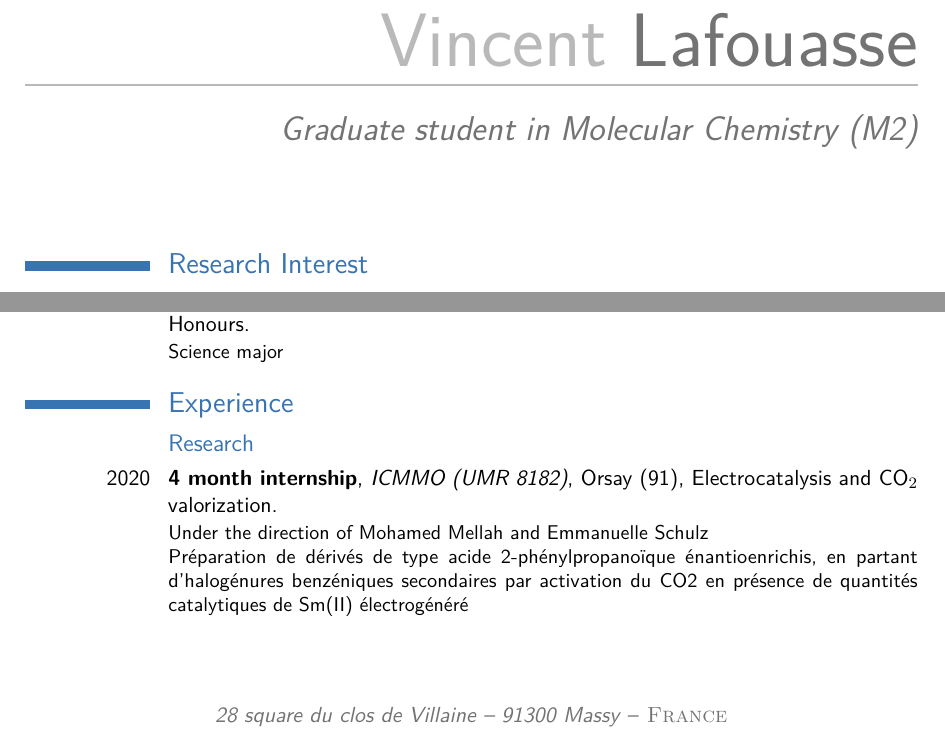
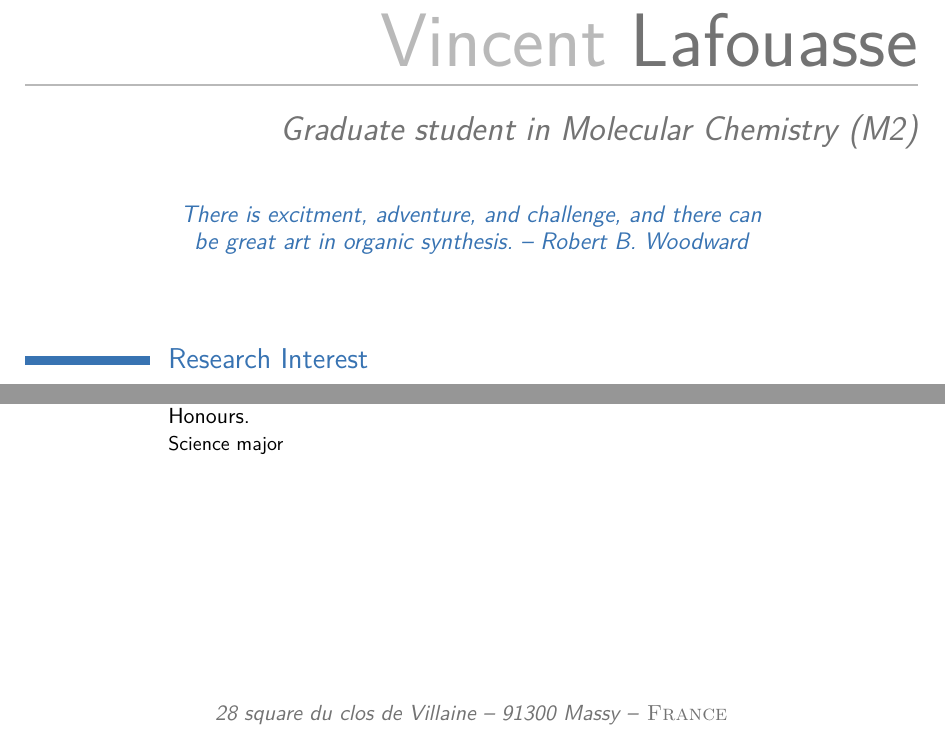
Before and after one commit to vincent-lafouasse/resume, a LaTeX CV (cv_en.tex): two parts of page 1 of 2, joined at a grey line, cut so that both start at the same text. Compiled offline with pdfLaTeX; a LaTeX package or settings file that is missing is left out.

Commit message:
removed internship, added quote

```diff
--- a/cv_en.tex
+++ b/cv_en.tex
@@ -17,6 +17,7 @@
 \phone[mobile]{+33 6 21 59 25 74}
 \phone[fixed]{+33 9 50 40 28 82}
 \email{vincentlafouasse@live.fr}
+\quote{There is excitment, adventure, and challenge, and there can be great art in organic synthesis. – Robert B. Woodward}
 
 %-------------------------------------------------------------------------------
 %            content
@@ -66,16 +67,12 @@ supramolecular chemistry, chemical biology, and chemistry for optoelectronics.%
 {Science major}
 %
 
+{\newpage}
+
 \section{Experience}
 %
 
 \subsection{Research}
-
-\cventry{2020}{4 month internship}{ICMMO (UMR 8182)}{Orsay (91)}{Electrocatalysis and CO$_2$ valorization}%
-{Under the direction of Mohamed Mellah and Emmanuelle Schulz\newline{}%
-Préparation de dérivés de type acide 2-phénylpropanoïque énantioenrichis, en partant d'halogénures benzéniques secondaires par activation du CO2 en présence de quantités catalytiques de Sm(II) électrogénéré
-}
-
 
 \cventry{2018}{Lab week}%
 {Sorbonne Université}{Paris (75)}{Supramolecular Chemistry}%
```
Also changed, not shown: cv_en.pdf.
